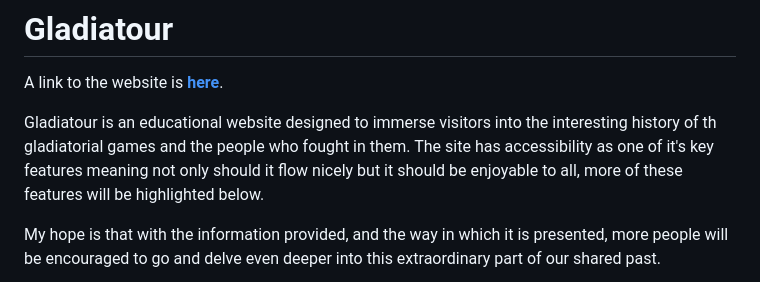
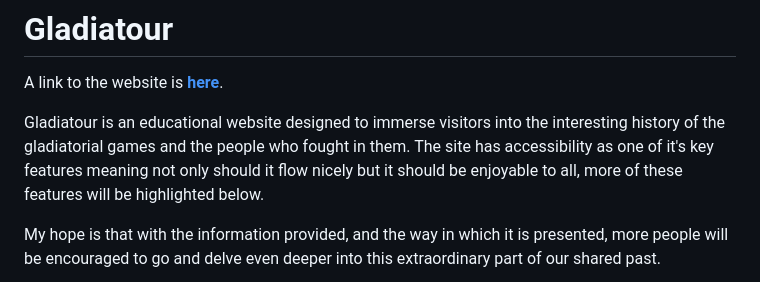
Before and after one commit to Shlackka/Gladiatour, a Markdown page: README.md, the part around the change. GitHub-like rendering.

Commit message:
Fix spelling mistake in readme

```diff
--- a/README.md
+++ b/README.md
@@ -2,7 +2,7 @@
 
 A link to the website is **[here](https://shlackka.github.io/Gladiatour/index.html)**.
 
-Gladiatour is an educational website designed to immerse visitors into the interesting history of th gladiatorial games and the people who fought in them. The site has accessibility as one of it's key features meaning not only should it flow nicely but it should be enjoyable to all, more of these features will be highlighted below.
+Gladiatour is an educational website designed to immerse visitors into the interesting history of the gladiatorial games and the people who fought in them. The site has accessibility as one of it's key features meaning not only should it flow nicely but it should be enjoyable to all, more of these features will be highlighted below.
 
 My hope is that with the information provided, and the way in which it is presented, more people will be encouraged to go and delve even deeper into this extraordinary part of our shared past.
 
```
